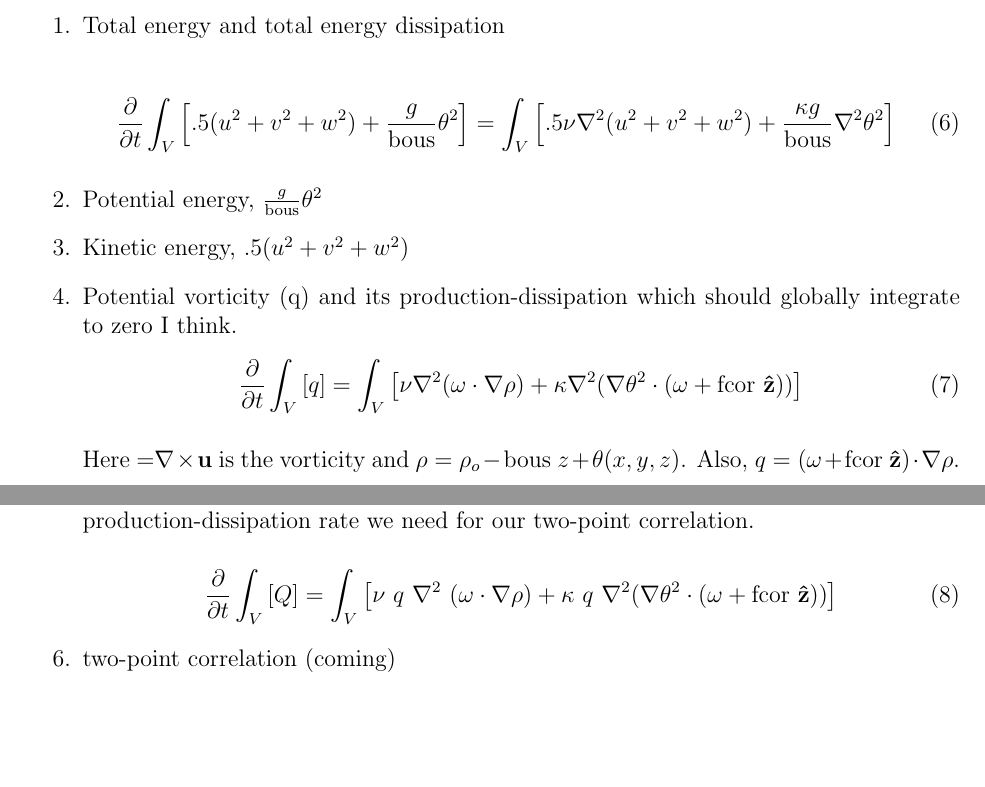
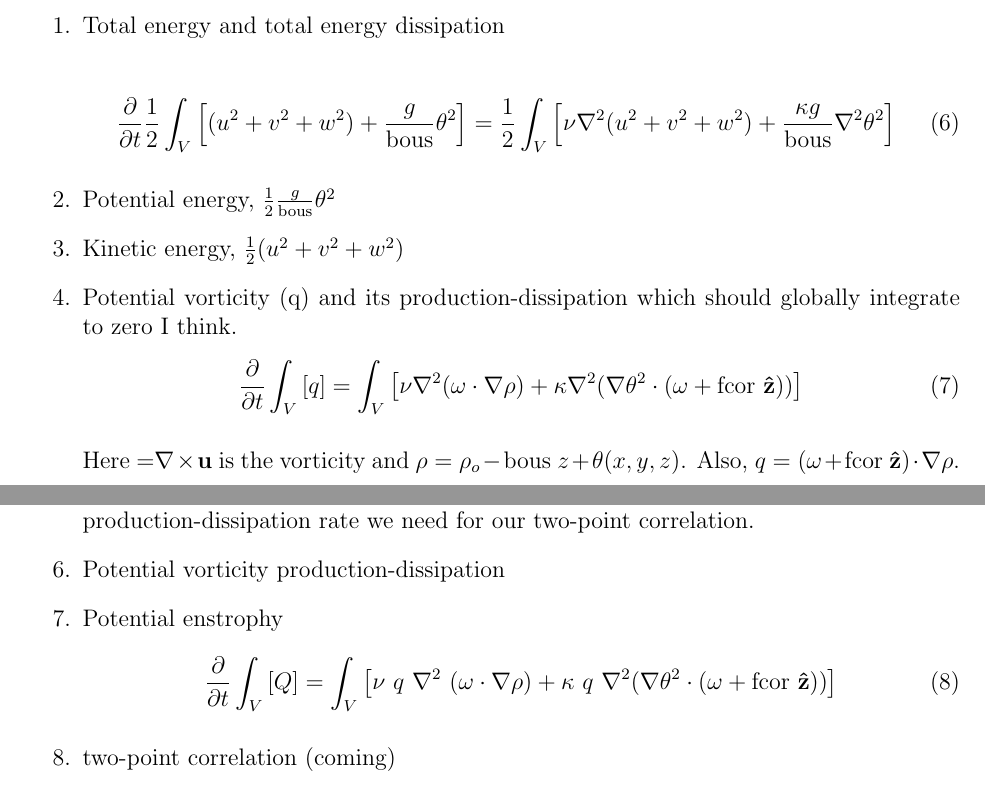
Before and after one commit to mt5555/dns, a LaTeX document (rotation.tex): two parts of pages 7 and 8 of 8, joined at a grey line, cut so that both start at the same text, the shorter picture padded with empty space. Compiled offline with pdfLaTeX.

Commit message:
Updating rotation.tex to add 1/2s to the potential energy too (since Mark added 1/2s to the kinetic energy). In the Bousinesq energy equation a 1/2 multiplies both potential energy and kinetic energy.

```diff
--- a/rotation.tex
+++ b/rotation.tex
@@ -444,17 +444,17 @@ around in the volume:
 \item[1.] Total energy and total energy dissipation
 
 \begin{equation}
-\frac{\partial}{\partial t} \int_V
-         \left[ .5 (u^2 + v^2 + w^2) +\frac{g}{\text{bous}}
+\frac{\partial}{\partial t} \frac{1}{2} \int_V
+         \left[  (u^2 + v^2 + w^2) +\frac{g}{\text{bous}}
            \theta^2\right]
-= \int_V \left[ .5 \nu \nabla^2 (u^2 + v^2 + w^2)
+= \frac{1}{2}\int_V \left[  \nu \nabla^2 (u^2 + v^2 + w^2)
                      + \frac{\kappa g}{\text{bous}} \nabla^2 \theta^2
                          \right]
 \end{equation}
 
-\item[2.] Potential energy, $\frac{g}{\text{bous}} \theta^2$
+\item[2.] Potential energy, $\frac{1}{2}\frac{g}{\text{bous}} \theta^2$
 
-\item[3.] Kinetic energy, $.5 ( u^2 + v^2 + w^2 )$
+\item[3.] Kinetic energy, $\frac{1}{2} ( u^2 + v^2 + w^2 )$
 
 \item[4.] Potential vorticity (q) and its production-dissipation which
   should globally integrate to zero I think.
@@ -462,19 +462,24 @@ around in the volume:
   \frac{\partial}{\partial t} \int_V
            \left[ q \right]
   = \int_V \left[ \nu \nabla^2 (\mathbf\omega \cdot \nabla \rho)
-                     + \kappa \nabla^2 (\nabla \theta^2 \cdot (\mathbf\omega
+                       + \kappa \nabla^2 (\nabla \theta^2 \cdot
+                       (\mathbf\omega
                        + \text{fcor} ~{\bf{\hat{z}}} ))
                            \right]
   \end{equation}
 
   Here $\mathbf = \mathbf\nabla \times \mathbf u$ is the vorticity and
   $\rho = \rho_o -\text{bous}~ z + \theta(x,y,z)$. Also, $q =
-(\mathbf\omega + \text{fcor}~\mathbf{\hat{z}}) \cdot \mathbf\nabla \rho.$
+  (\mathbf\omega + \text{fcor}~\mathbf{\hat{z}}) \cdot \mathbf\nabla
+  \rho.$
 
 \item[5.] Potential enstrophy $Q = q^2/2$ and its
   production-dissipation. This is the important production-dissipation
   rate we need for our two-point correlation.
 
+\item[6.] Potential vorticity production-dissipation
+
+\item[7.] Potential enstrophy
   \begin{equation}
     \frac{\partial}{\partial t} \int_V
     \left[ Q \right]
@@ -485,9 +490,10 @@ $\rho = \rho_o -\text{bous}~ z + \theta(x,y,z)$. Also, $q =
     \right]
   \end{equation}
 
-\item[6.] two-point correlation (coming)
+\item[8.] two-point correlation (coming)
 
 \end{itemize}
 
 
+
 \end{document}
```
Lines whose indentation alone changed are shown as unchanged.
